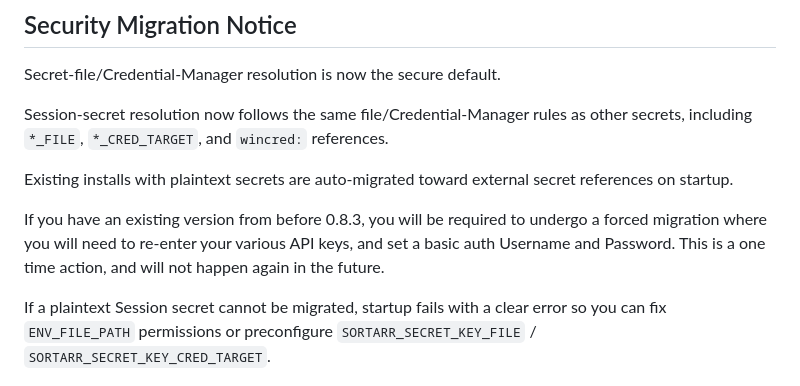
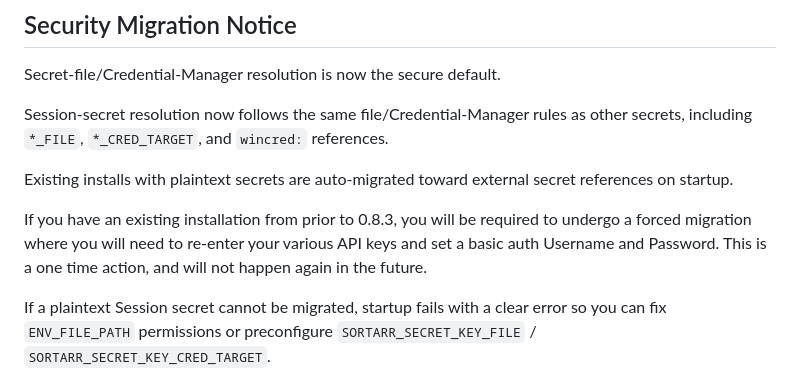
Before and after one commit to Jaredharper1/Sortarr, a Markdown page: README.md, the part around the change. GitHub-like rendering.

Commit message:
Fix grammar in migration instructions

```diff
--- a/README.md
+++ b/README.md
@@ -17,7 +17,7 @@ Session-secret resolution now follows the same file/Credential-Manager rules as
 
 Existing installs with plaintext secrets are auto-migrated toward external secret references on startup.
 
-If you have an existing version from before 0.8.3, you will be required to undergo a forced migration where you will need to re-enter your various API keys, and set a basic auth Username and Password. This is a one time action, and will not happen again in the future.
+If you have an existing installation from prior to 0.8.3, you will be required to undergo a forced migration where you will need to re-enter your various API keys and set a basic auth Username and Password. This is a one time action, and will not happen again in the future.
 
 If a plaintext Session secret cannot be migrated, startup fails with a
 clear error so you can fix `ENV_FILE_PATH` permissions or preconfigure `SORTARR_SECRET_KEY_FILE` /
```
